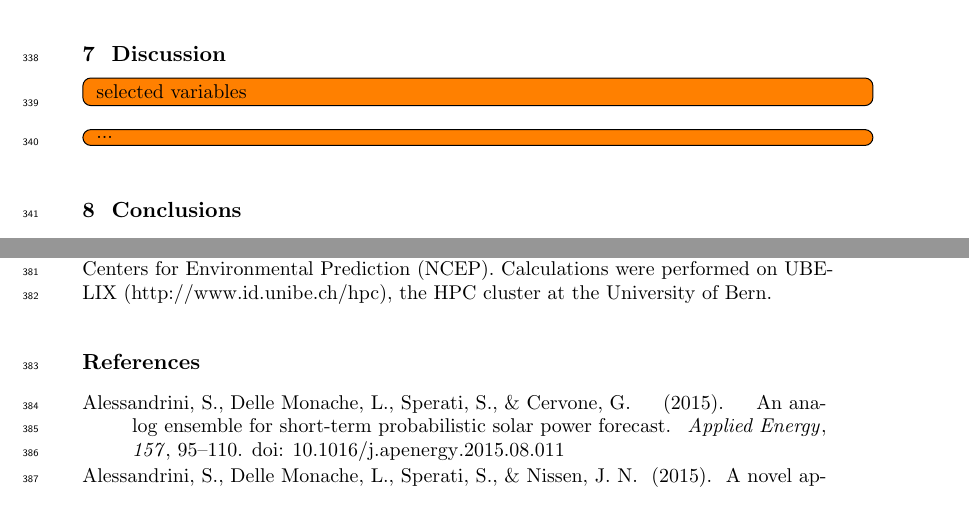
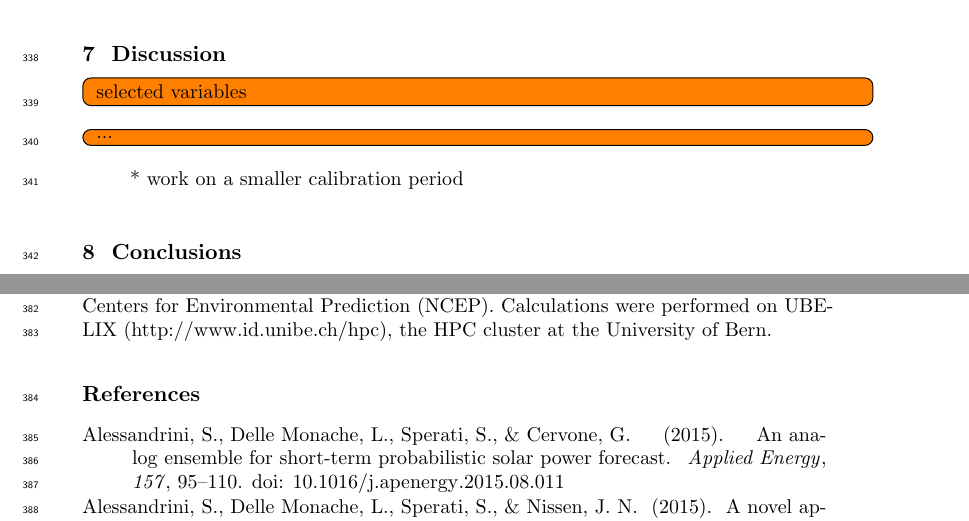
Before and after one commit to pascalhorton/article-ivs-precip-analogs, a LaTeX document (agujournaltemplate.tex): two parts of pages 13 and 14 of 18, joined at a grey line, cut so that both start at the same text. Compiled offline with pdfLaTeX.

Commit message:
Entry for discussion.

```diff
--- a/agujournaltemplate.tex
+++ b/agujournaltemplate.tex
@@ -490,6 +490,7 @@ The results also depicted significant differences between the mutation operators
 \todo[inline]{...}
 
 
+* work on a smaller calibration period
 
 \section{Conclusions}
 \label{conclusions}
```
